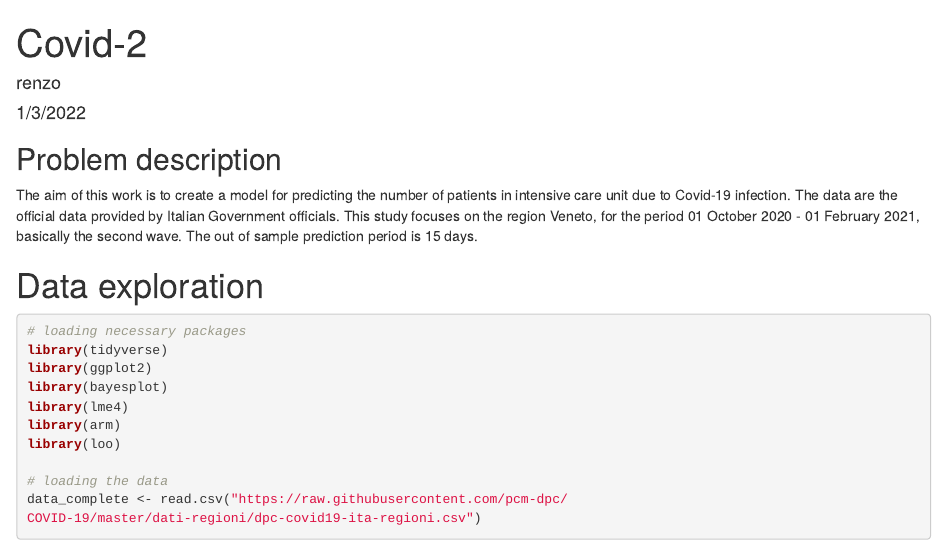
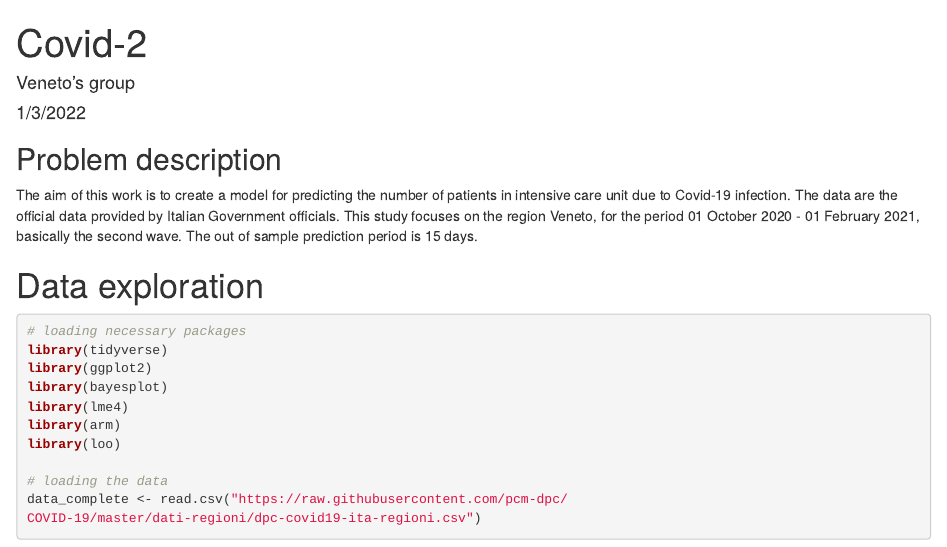
Before and after one commit to mpv88/smds_2021_final_project, an R Markdown document (Covid_icu_model_R.Rmd): the page in a window 1100 px wide, from its top. Rendered offline with R 4.5, knitr and Pandoc, with nearby package versions; some code elsewhere in the file could not run offline.

Commit message:
fixed small bug

```diff
--- a/Covid_icu_model_R.Rmd
+++ b/Covid_icu_model_R.Rmd
@@ -1,6 +1,6 @@
 ---
 title: "Covid-2"
-author: "renzo"
+author: "Veneto's group"
 date: "1/3/2022"
 output: html_document
 ---
```
Also changed, not shown: Compact.R (+3 -3 lines), Data/vaccini.xlsx (renamed from vaccini.xlsx), Data/veneto.xlsx (renamed from veneto.xlsx), _Structure.txt (renamed from Structure.txt).
